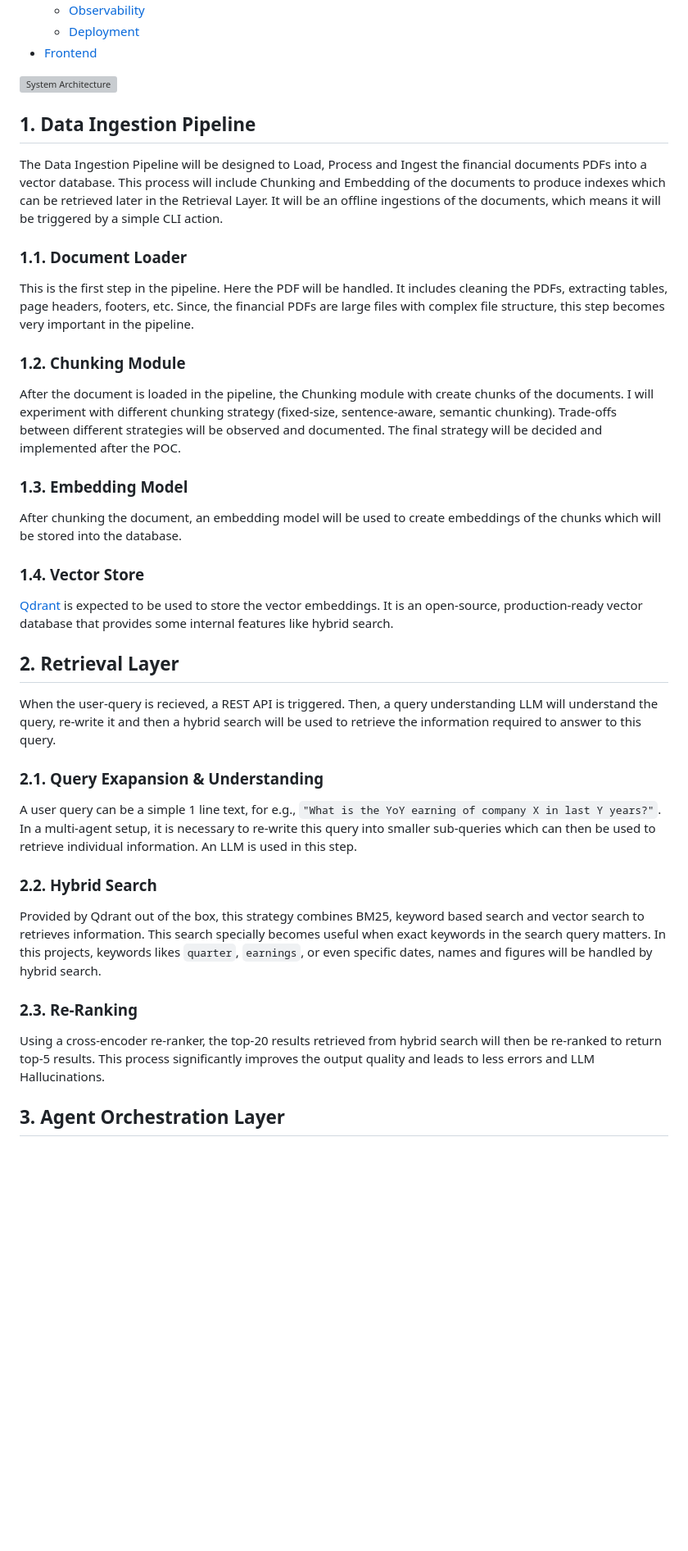
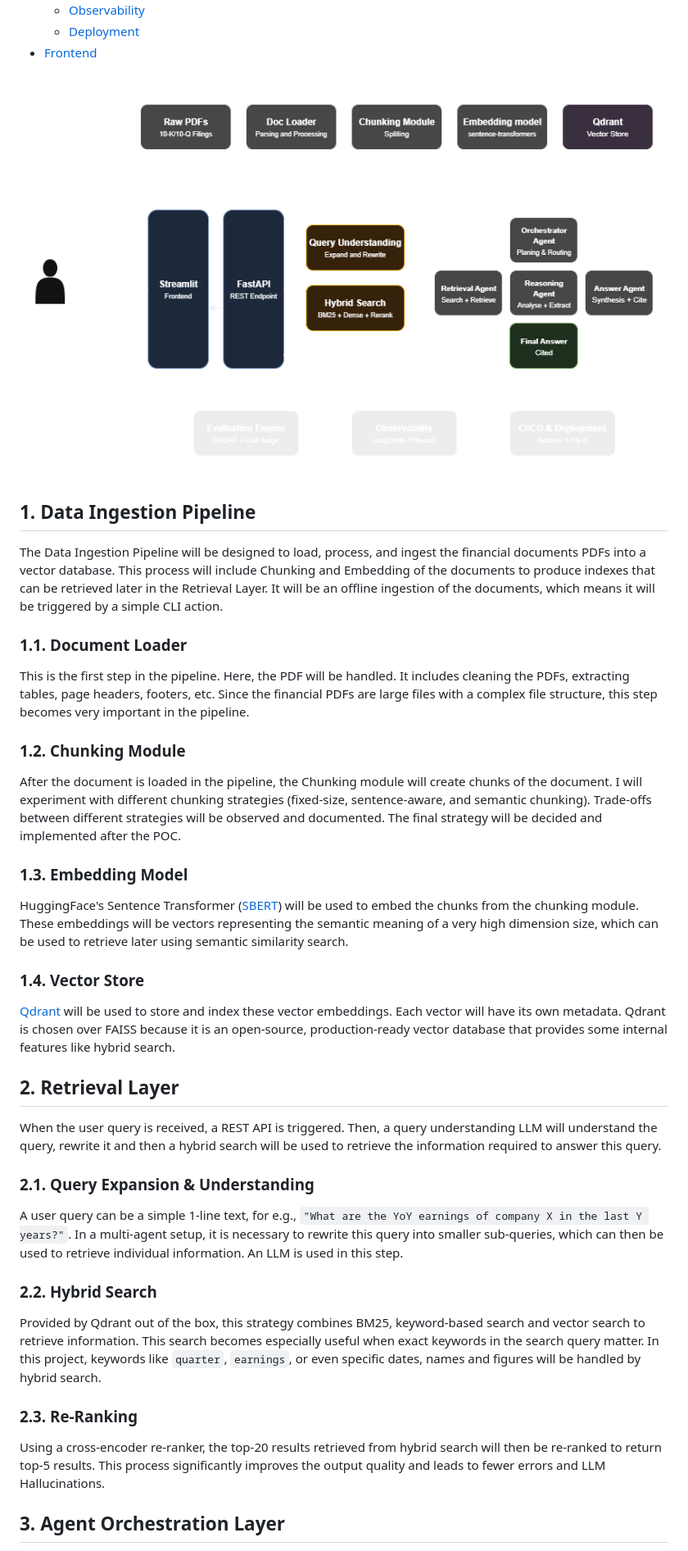
Before and after one commit to mohammedOwaiskh/documind, a Markdown page: docs/architecture.md, the part around one of its changes. Shown at 82% size. Drawn GitHub-style; pictures changed too: docs/system-architecture.png (added); blank space fills up the shorter version; grey boxes are pictures that could not be loaded.

Commit message:
Update system architecture diagram

```diff
--- a/docs/architecture.md
+++ b/docs/architecture.md
@@ -23,44 +20,43 @@ DocuMind is a multi-agent document intelligence system that performs multi-hop r
    - [Deployment](#43-deployment)
 - [Frontend](#frontend)
 
-![System Architecture](documind_system_architecture.svg)
+![System Architecture](system-architecture.png)
 
 ## 1. Data Ingestion Pipeline
 
-The Data Ingestion Pipeline will be designed to Load, Process and Ingest the financial documents PDFs into a vector database. This process will include Chunking and Embedding of the documents to produce indexes which can be retrieved later in the Retrieval Layer. It will be an offline ingestions of the documents, which means it will be triggered by a simple CLI action.
+The Data Ingestion Pipeline will be designed to load, process, and ingest the financial documents PDFs into a vector database. This process will include Chunking and Embedding of the documents to produce indexes that can be retrieved later in the Retrieval Layer. It will be an offline ingestion of the documents, which means it will be triggered by a simple CLI action.
 
 ### 1.1. Document Loader
 
-This is the first step in the pipeline. Here the PDF will be handled. It includes cleaning the PDFs, extracting tables, page headers, footers, etc. Since, the financial PDFs are large files with complex file structure, this step becomes very important in the pipeline.
+This is the first step in the pipeline. Here, the PDF will be handled. It includes cleaning the PDFs, extracting tables, page headers, footers, etc. Since the financial PDFs are large files with a complex file structure, this step becomes very important in the pipeline.
 
 ### 1.2. Chunking Module
 
-After the document is loaded in the pipeline, the Chunking module with create chunks of the documents. I will experiment with different chunking strategy (fixed-size, sentence-aware, semantic chunking). Trade-offs between different strategies will be observed and documented. The final strategy will be decided and implemented after the POC.
+After the document is loaded in the pipeline, the Chunking module will create chunks of the document. I will experiment with different chunking strategies (fixed-size, sentence-aware, and semantic chunking). Trade-offs between different strategies will be observed and documented. The final strategy will be decided and implemented after the POC.
 
 ### 1.3. Embedding Model
 
-After chunking the document, an embedding model will be used to create embeddings of the chunks which will be stored into the database.
+HuggingFace's Sentence Transformer ([SBERT](https://huggingface.co/sentence-transformers)) will be used to embed the chunks from the chunking module. These embeddings will be vectors representing the semantic meaning of a very high dimension size, which can be used to retrieve later using semantic similarity search.
 
 ### 1.4. Vector Store
 
-[Qdrant](https://qdrant.tech/) is expected to be used to store the vector embeddings. It is an open-source, production-ready vector database that provides some internal features like hybrid search.
+[Qdrant](https://qdrant.tech/) will be used to store and index these vector embeddings. Each vector will have its own metadata. Qdrant is chosen over FAISS because it is an open-source, production-ready vector database that provides some internal features like hybrid search.
 
 ## 2. Retrieval Layer
 
-When the user-query is recieved, a REST API is triggered. Then, a query understanding LLM will understand the query, re-write it and then a hybrid search will be used to retrieve the information required to answer to this query.
+When the user query is received, a REST API is triggered. Then, a query understanding LLM will understand the query, rewrite it and then a hybrid search will be used to retrieve the information required to answer this query.
 
-### 2.1. Query Exapansion & Understanding
+### 2.1. Query Expansion & Understanding
 
-A user query can be a simple 1 line text, for e.g., ``"What is the YoY earning of company X in last Y years?"``. In a multi-agent setup, it is necessary to re-write this query into smaller sub-queries which can then be used to retrieve individual information. An LLM is used in this step.
+A user query can be a simple 1-line text, for e.g., ``"What are the YoY earnings of company X in the last Y years?"``. In a multi-agent setup, it is necessary to rewrite this query into smaller sub-queries, which can then be used to retrieve individual information. An LLM is used in this step.
 
 ### 2.2. Hybrid Search
 
-Provided by Qdrant out of the box, this strategy combines BM25, keyword based search and vector search to retrieves information. This search specially becomes useful when exact keywords in the search query matters. In this projects, keywords likes `quarter`, `earnings`, or even specific dates, names and figures will be handled by hybrid search.
+Provided by Qdrant out of the box, this strategy combines BM25, keyword-based search and vector search to retrieve information. This search becomes especially useful when exact keywords in the search query matter. In this project, keywords like `quarter`, `earnings`, or even specific dates, names and figures will be handled by hybrid search.
 
 ### 2.3. Re-Ranking
 
-Using a cross-encoder re-ranker, the top-20 results retrieved from hybrid search will then be re-ranked to return top-5 results. This process significantly improves the output quality and leads to less errors and LLM Hallucinations.
-
+Using a cross-encoder re-ranker, the top-20 results retrieved from hybrid search will then be re-ranked to return top-5 results. This process significantly improves the output quality and leads to fewer errors and LLM Hallucinations.
 
 ## 3. Agent Orchestration Layer
 
```
Also changed, not shown: other parts of docs/architecture.md (+7 -16 lines), 2 other files.
